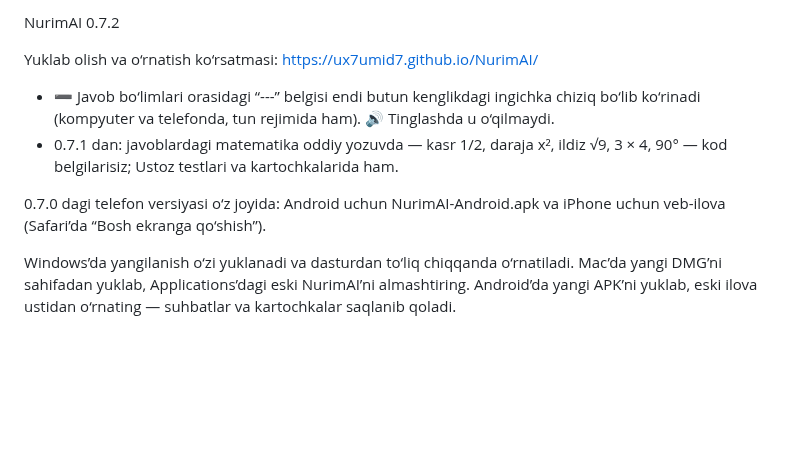
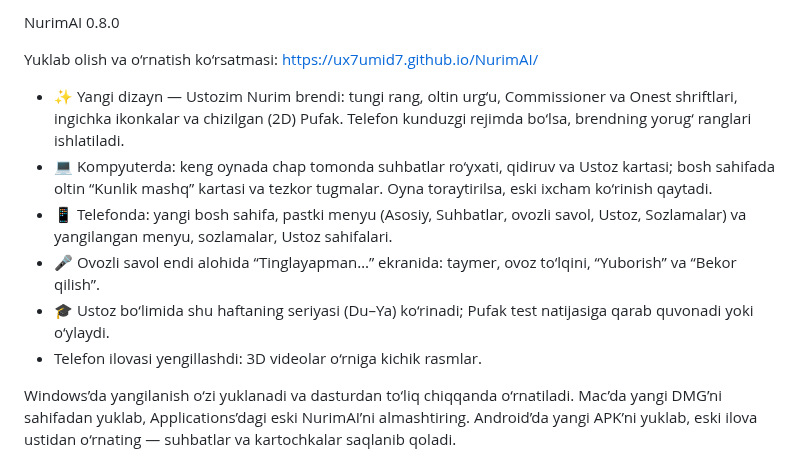
Before and after one commit to Ux7umid7/NurimAI, a Markdown page: RELEASE-NOTES.md, the part around the change. GitHub-like rendering; blank space fills up the shorter version.

```diff
--- a/RELEASE-NOTES.md
+++ b/RELEASE-NOTES.md
@@ -1,11 +1,13 @@
-NurimAI 0.7.2
+NurimAI 0.8.0
 
 Yuklab olish va o‘rnatish ko‘rsatmasi: https://ux7umid7.github.io/NurimAI/
 
-- ➖ Javob bo‘limlari orasidagi “---” belgisi endi butun kenglikdagi ingichka chiziq bo‘lib ko‘rinadi (kompyuter va telefonda, tun rejimida ham). 🔊 Tinglashda u o‘qilmaydi.
-- 0.7.1 dan: javoblardagi matematika oddiy yozuvda — kasr 1/2, daraja x², ildiz √9, 3 × 4, 90° — kod belgilarisiz; Ustoz testlari va kartochkalarida ham.
-
-0.7.0 dagi telefon versiyasi o‘z joyida: Android uchun NurimAI-Android.apk va iPhone uchun veb-ilova (Safari’da “Bosh ekranga qo‘shish”).
+- ✨ Yangi dizayn — Ustozim Nurim brendi: tungi rang, oltin urg‘u, Commissioner va Onest shriftlari, ingichka ikonkalar va chizilgan (2D) Pufak. Telefon kunduzgi rejimda bo‘lsa, brendning yorug‘ ranglari ishlatiladi.
+- 💻 Kompyuterda: keng oynada chap tomonda suhbatlar ro‘yxati, qidiruv va Ustoz kartasi; bosh sahifada oltin “Kunlik mashq” kartasi va tezkor tugmalar. Oyna toraytirilsa, eski ixcham ko‘rinish qaytadi.
+- 📱 Telefonda: yangi bosh sahifa, pastki menyu (Asosiy, Suhbatlar, ovozli savol, Ustoz, Sozlamalar) va yangilangan menyu, sozlamalar, Ustoz sahifalari.
+- 🎤 Ovozli savol endi alohida “Tinglayapman…” ekranida: taymer, ovoz to‘lqini, “Yuborish” va “Bekor qilish”.
+- 🎓 Ustoz bo‘limida shu haftaning seriyasi (Du–Ya) ko‘rinadi; Pufak test natijasiga qarab quvonadi yoki o‘ylaydi.
+- Telefon ilovasi yengillashdi: 3D videolar o‘rniga kichik rasmlar.
 
 Windows’da yangilanish o‘zi yuklanadi va dasturdan to‘liq chiqqanda o‘rnatiladi. Mac’da yangi DMG’ni sahifadan yuklab, Applications’dagi eski NurimAI’ni almashtiring. Android’da yangi APK’ni yuklab, eski ilova ustidan o‘rnating — suhbatlar va kartochkalar saqlanib qoladi.
 
```
Also changed, not shown: HAQIDA.md (+3 -2 lines), VERIFICATION.md (+7 -0 lines), docs/app-phone.png, docs/app.png, 12 other files.
